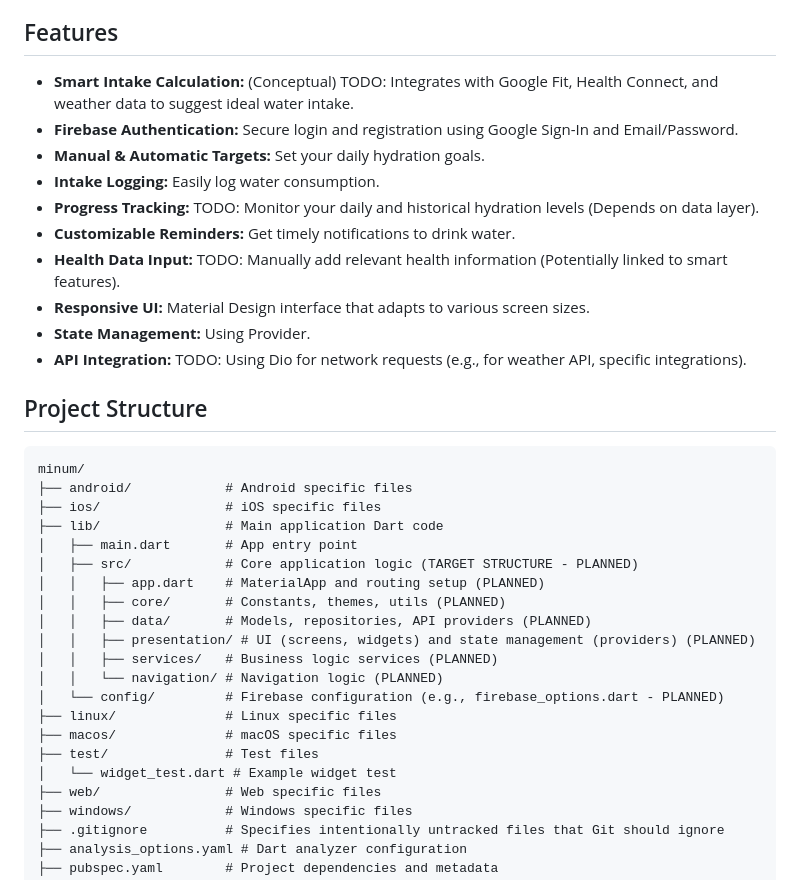
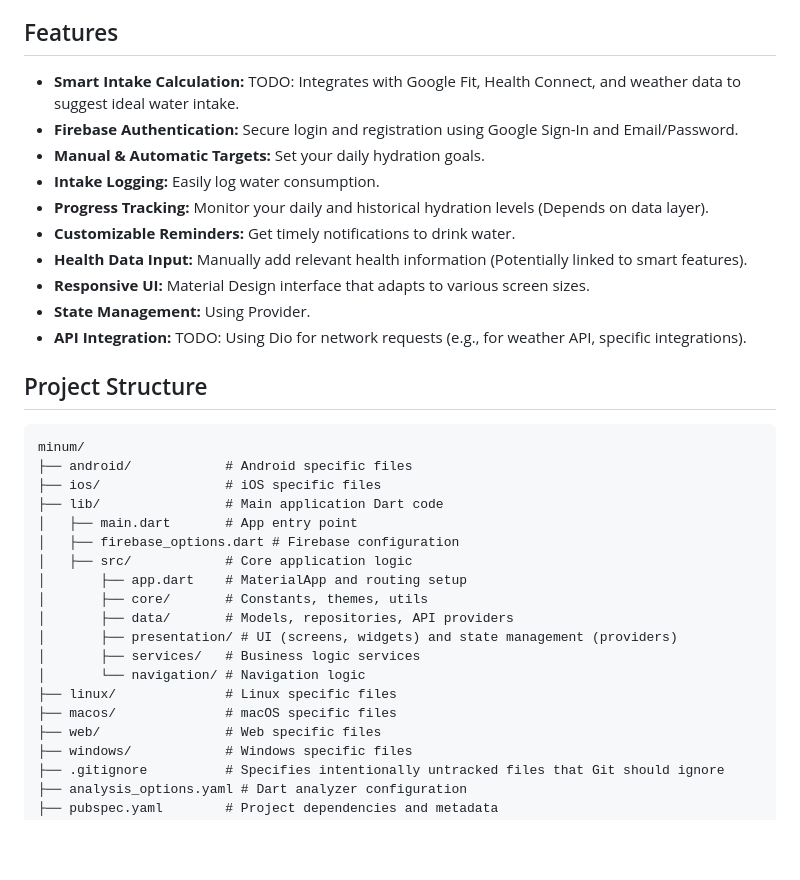
Before and after one commit to halixm-dev/minum, a Markdown page: README.md, the part around the change. GitHub-like rendering; blank space fills up the shorter version.

```diff
--- a/README.md
+++ b/README.md
@@ -4,13 +4,13 @@ Stay hydrated and on track with Minum, your smart water reminder app! Sync with
 
 ## Features
 
--   **Smart Intake Calculation:** (Conceptual) TODO: Integrates with Google Fit, Health Connect, and weather data to suggest ideal water intake.
+-   **Smart Intake Calculation:** TODO: Integrates with Google Fit, Health Connect, and weather data to suggest ideal water intake.
 -   **Firebase Authentication:** Secure login and registration using Google Sign-In and Email/Password.
 -   **Manual & Automatic Targets:** Set your daily hydration goals.
 -   **Intake Logging:** Easily log water consumption.
--   **Progress Tracking:** TODO: Monitor your daily and historical hydration levels (Depends on data layer).
+-   **Progress Tracking:** Monitor your daily and historical hydration levels (Depends on data layer).
 -   **Customizable Reminders:** Get timely notifications to drink water.
--   **Health Data Input:** TODO: Manually add relevant health information (Potentially linked to smart features).
+-   **Health Data Input:** Manually add relevant health information (Potentially linked to smart features).
 -   **Responsive UI:** Material Design interface that adapts to various screen sizes.
 -   **State Management:** Using Provider.
 -   **API Integration:** TODO: Using Dio for network requests (e.g., for weather API, specific integrations).
@@ -23,18 +23,16 @@ minum/
 ├── ios/                # iOS specific files
 ├── lib/                # Main application Dart code
 │   ├── main.dart       # App entry point
-│   ├── src/            # Core application logic (TARGET STRUCTURE - PLANNED)
-│   │   ├── app.dart    # MaterialApp and routing setup (PLANNED)
-│   │   ├── core/       # Constants, themes, utils (PLANNED)
-│   │   ├── data/       # Models, repositories, API providers (PLANNED)
-│   │   ├── presentation/ # UI (screens, widgets) and state management (providers) (PLANNED)
-│   │   ├── services/   # Business logic services (PLANNED)
-│   │   └── navigation/ # Navigation logic (PLANNED)
-│   └── config/         # Firebase configuration (e.g., firebase_options.dart - PLANNED)
+│   ├── firebase_options.dart # Firebase configuration
+│   ├── src/            # Core application logic
+│       ├── app.dart    # MaterialApp and routing setup
+│       ├── core/       # Constants, themes, utils
+│       ├── data/       # Models, repositories, API providers
+│       ├── presentation/ # UI (screens, widgets) and state management (providers)
+│       ├── services/   # Business logic services
+│       └── navigation/ # Navigation logic
 ├── linux/              # Linux specific files
 ├── macos/              # macOS specific files
-├── test/               # Test files
-│   └── widget_test.dart # Example widget test
 ├── web/                # Web specific files
 ├── windows/            # Windows specific files
 ├── .gitignore          # Specifies intentionally untracked files that Git should ignore
```
